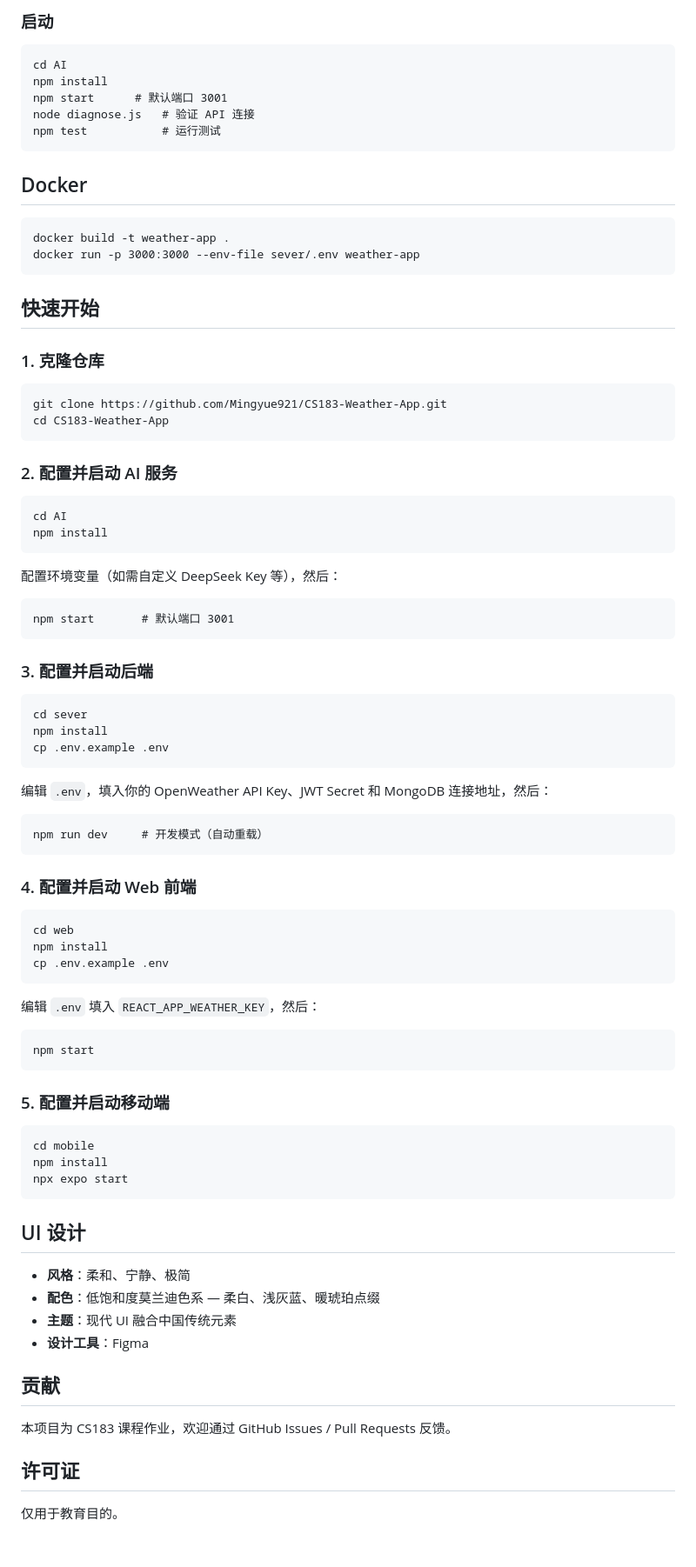
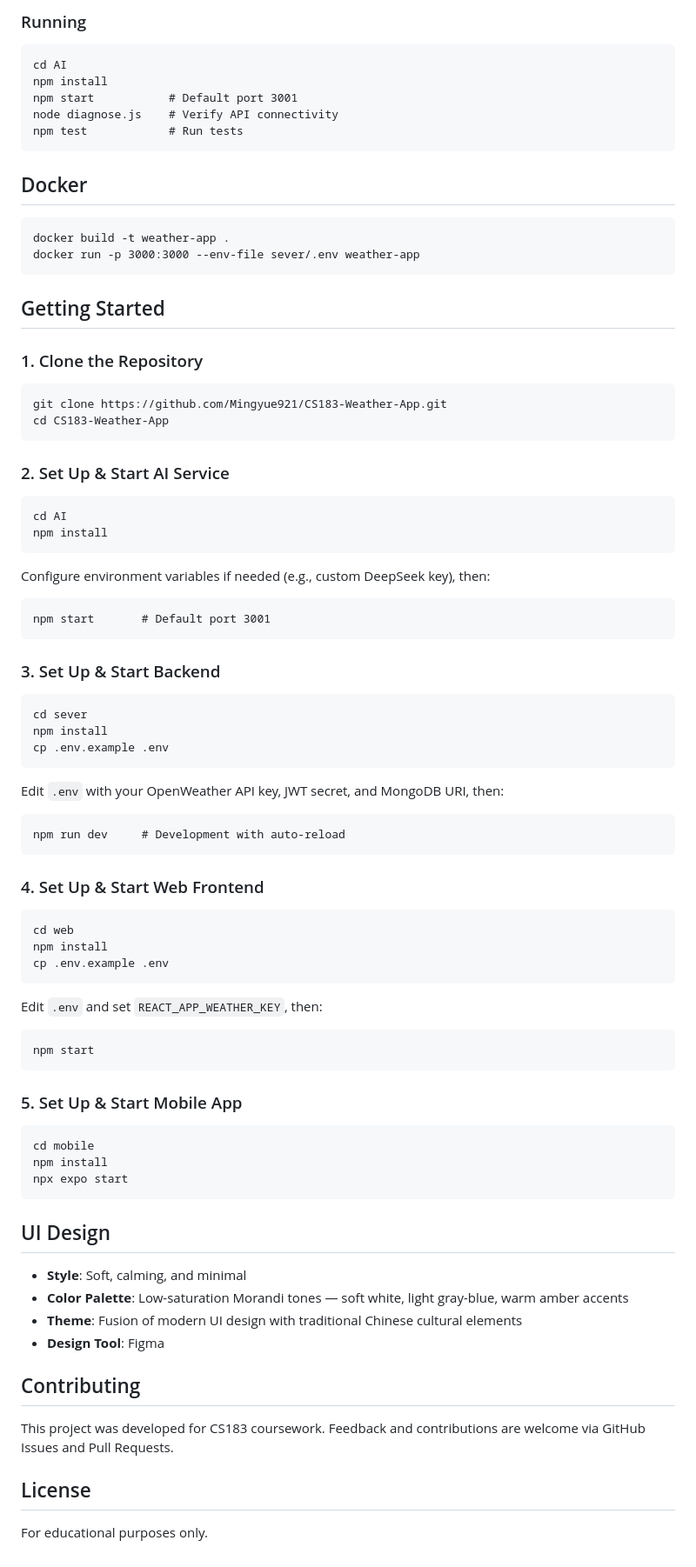
Before and after one commit to Mingyue921/CS183-Weather-App, a Markdown page: README.md, the part around one of its changes. Shown at 87% size. GitHub-like rendering.

```diff
--- a/README.md
+++ b/README.md
@@ -143,70 +143,70 @@ Node.js/Express 服务，端口 3000。MongoDB 为主数据库，连接失败时
 
-### 启动
+### Running
 
     cd AI
     npm install
-    npm start      # 默认端口 3001
-    node diagnose.js   # 验证 API 连接
-    npm test           # 运行测试
+    npm start           # Default port 3001
+    node diagnose.js    # Verify API connectivity
+    npm test            # Run tests
 
 ## Docker
 
     docker build -t weather-app .
     docker run -p 3000:3000 --env-file sever/.env weather-app
 
-## 快速开始
+## Getting Started
 
-### 1. 克隆仓库
+### 1. Clone the Repository
 
     git clone https://github.com/Mingyue921/CS183-Weather-App.git
     cd CS183-Weather-App
 
-### 2. 配置并启动 AI 服务
+### 2. Set Up & Start AI Service
 
     cd AI
     npm install
 
-配置环境变量（如需自定义 DeepSeek Key 等），然后：
+Configure environment variables if needed (e.g., custom DeepSeek key), then:
 
-    npm start       # 默认端口 3001
+    npm start       # Default port 3001
 
-### 3. 配置并启动后端
+### 3. Set Up & Start Backend
 
     cd sever
     npm install
     cp .env.example .env
 
-编辑 `.env`，填入你的 OpenWeather API Key、JWT Secret 和 MongoDB 连接地址，然后：
+Edit `.env` with your OpenWeather API key, JWT secret, and MongoDB URI, then:
 
-    npm run dev     # 开发模式（自动重载）
+    npm run dev     # Development with auto-reload
 
-### 4. 配置并启动 Web 前端
+### 4. Set Up & Start Web Frontend
 
     cd web
     npm install
     cp .env.example .env
 
-编辑 `.env` 填入 `REACT_APP_WEATHER_KEY`，然后：
+Edit `.env` and set `REACT_APP_WEATHER_KEY`, then:
 
     npm start
 
-### 5. 配置并启动移动端
+### 5. Set Up & Start Mobile App
 
     cd mobile
     npm install
     npx expo start
 
-## UI 设计
+## UI Design
 
-* **风格**：柔和、宁静、极简
-* **配色**：低饱和度莫兰迪色系 — 柔白、浅灰蓝、暖琥珀点缀
-* **主题**：现代 UI 融合中国传统元素
-* **设计工具**：Figma
+* **Style**: Soft, calming, and minimal
+* **Color Palette**: Low-saturation Morandi tones — soft white, light gray-blue, warm amber accents
+* **Theme**: Fusion of modern UI design with traditional Chinese cultural elements
+* **Design Tool**: Figma
 
-## 贡献
+## Contributing
 
-本项目为 CS183 课程作业，欢迎通过 GitHub Issues / Pull Requests 反馈。
+This project was developed for CS183 coursework. Feedback and contributions are welcome via GitHub Issues and Pull Requests.
 
-## 许可证
+## License
 
-仅用于教育目的。
+For educational purposes only.
```
Also changed, not shown: other parts of README.md (+79 -79 lines).
